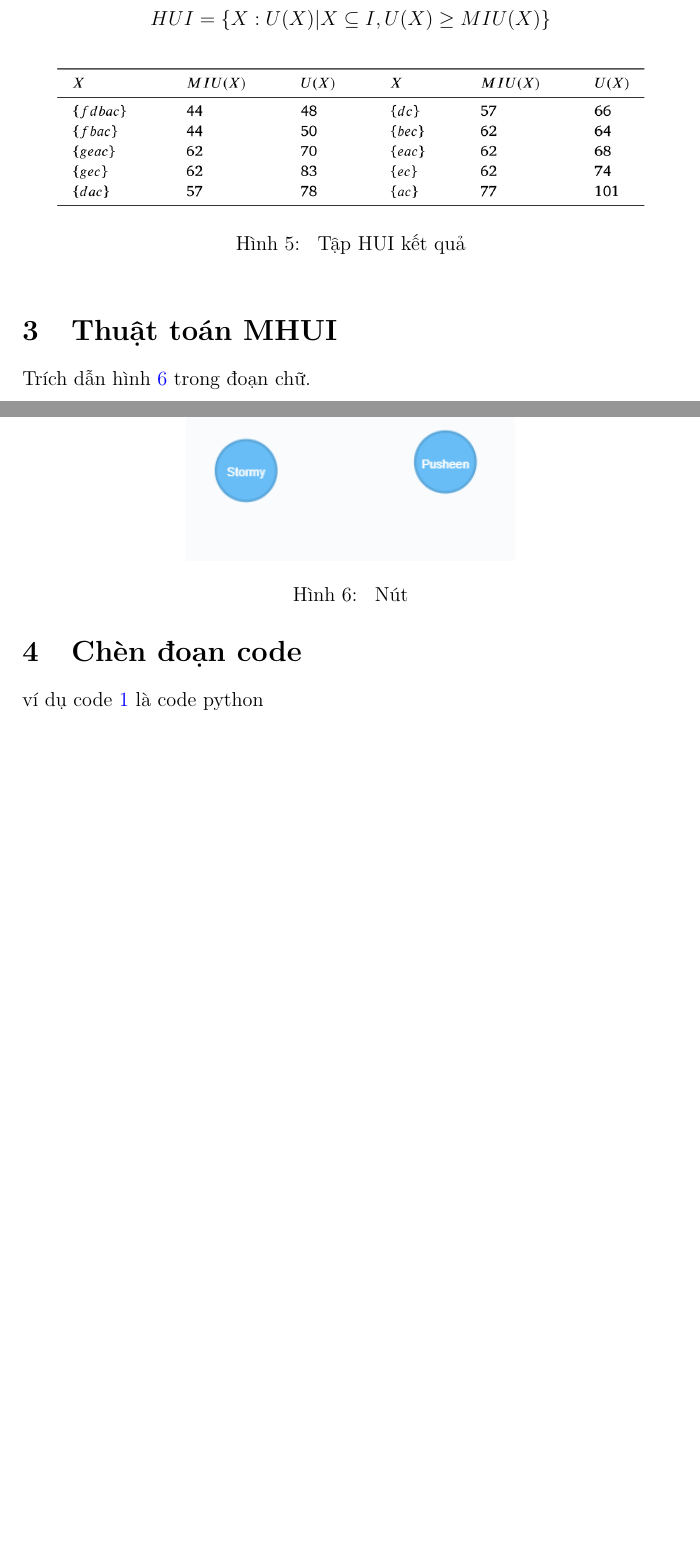
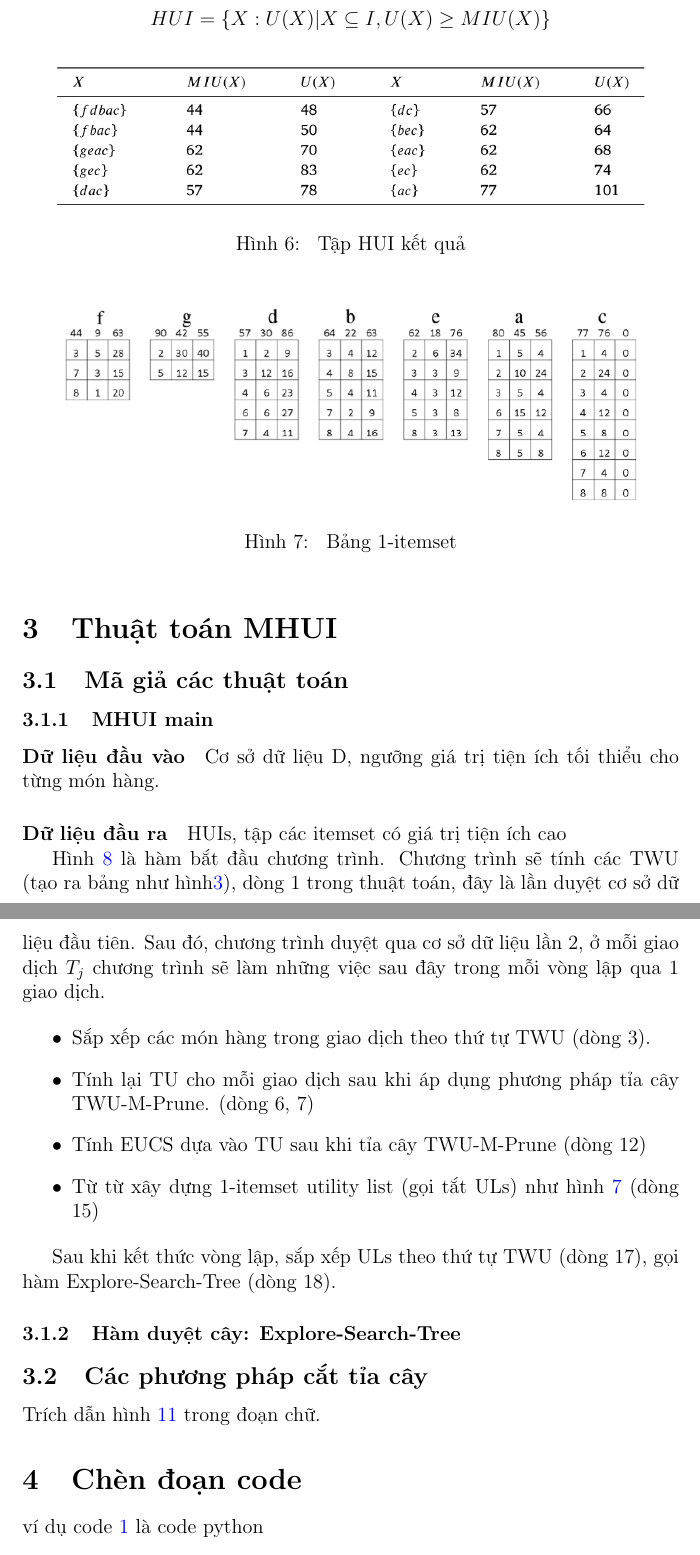
Before and after one commit to ttpro1995/datamining_course_latex_report, a LaTeX document (title_page_1.tex): two parts of pages 6 and 7 of 7 before the commit and two parts of pages 7 and 8 of 11 after it, joined at a grey line, cut so that both start at the same text, the shorter picture padded with empty space. Compiled offline with pdfLaTeX.

Commit message:
WIP explore search tree

```diff
--- a/title_page_1.tex
+++ b/title_page_1.tex
@@ -143,4 +143,29 @@ $$HUI = \{ X : U(X) | X \subseteq I, U(X) \geq MIU(X) \} $$
 \caption{\label{fig:table6} Tập HUI kết quả}
 \end{figure}
 
+\begin{figure}[h]
+\centering
+\includegraphics[width=0.9\textwidth]{image/algo/1itemset.PNG}
+\caption{\label{fig:1itemset} Bảng 1-itemset}
+\end{figure}
+
 \section{Thuật toán MHUI}
+
+\subsection{Mã giả các thuật toán}
+
+\subsubsection{MHUI main}
+
+\paragraph{Dữ liệu đầu vào} Cơ sở dữ liệu D, ngưỡng giá trị tiện ích tối thiểu cho từng món hàng.
+
+\paragraph{Dữ liệu đầu ra} HUIs, tập các itemset có giá trị tiện ích cao
+
+Hình \ref{fig:algo1} là hàm bắt đầu chương trình. Chương trình sẽ tính các TWU (tạo ra bảng như hình\ref{fig:table4}), dòng 1 trong thuật toán, đây là lần duyệt cơ sở dữ liệu đầu tiên. Sau đó, chương trình duyệt qua cơ sở dữ liệu lần 2, ở mỗi giao dịch $T_j$ chương trình sẽ làm những việc sau đây trong mỗi vòng lập qua 1 giao dịch.
+
+\begin{itemize}
+  \item Sắp xếp các món hàng trong giao dịch theo thứ tự TWU (dòng 3).
+  \item Tính lại TU cho mỗi giao dịch sau khi áp dụng phương pháp tỉa cây TWU-M-Prune. (dòng 6, 7)
+  \item Tính EUCS dựa vào TU sau khi tỉa cây TWU-M-Prune (dòng 12)
+  \item Từ từ xây dựng 1-itemset utility list (gọi tắt ULs) như hình \ref{fig:1itemset} (dòng 15)
+\end{itemize}
+
+Sau khi kết thức vòng lập, sắp xếp ULs theo thứ tự TWU (dòng 17), gọi hàm Explore-Search-Tree (dòng 18).
@@ -146,0 +177,3 @@ $$HUI = \{ X : U(X) | X \subseteq I, U(X) \geq MIU(X) \} $$
+\end{figure}
+
+\subsubsection{Hàm duyệt cây: Explore-Search-Tree }
@@ -147,3 +191,6 @@ $$HUI = \{ X : U(X) | X \subseteq I, U(X) \geq MIU(X) \} $$
+\end{figure}
+
+\subsection{Các phương pháp cắt tỉa cây}
 
 
 
```
Also changed, not shown: chapter/definition.tex (+7 -1 lines), image/algo/1itemset.PNG (added), image/algo/algo1.PNG (added), image/algo/algo2.PNG (added), image/algo/algo3.PNG (added), image/table/table5.PNG (added), title_page_1.tex (18 more changed lines).
